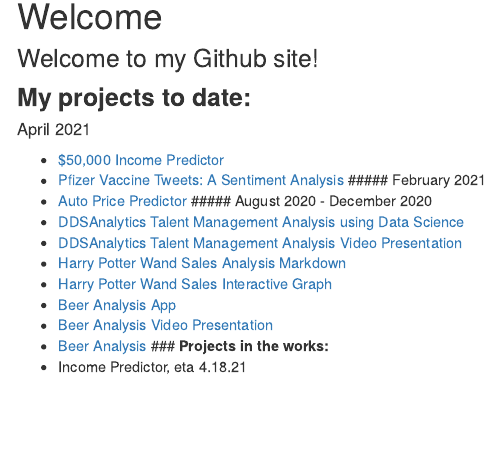
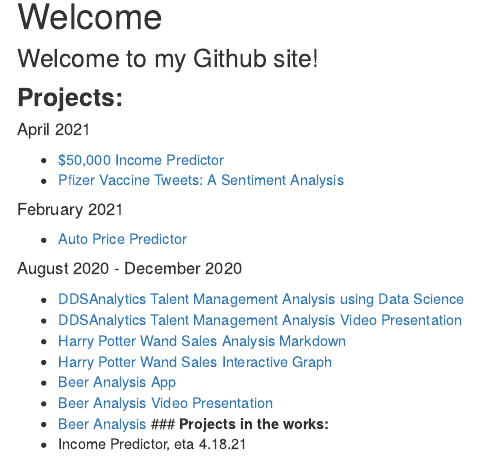
Before and after one commit to justinehly/justinehly.github.io, an R Markdown document (index.Rmd): the page in a window 1100 px wide, from 110 px down. The pictures show the output file index.html that the author committed with the source, opened offline; library style sheets and scripts come from the installed R packages.

Commit message:
site update

```diff
--- a/index.Rmd
+++ b/index.Rmd
@@ -5,12 +5,14 @@
 
 ### Welcome to my Github site!
 
-### **My projects to date:**
+### **Projects:**
 ##### April 2021
 - [$50,000 Income Predictor](https://github.com/justinehly/6372---50k-Income-Predictor/blob/43d5dcc1295e784c50be2835f0829cbac52c30c8/Write%20Up/Income%20Predictor%20WriteUp%20-%20GilbertMillerEhly.pdf)
 - [Pfizer Vaccine Tweets: A Sentiment Analysis](https://github.com/justinehly/7330-Term-Project/blob/main/FinalProject7330EhlyNorelliYU.pdf)
+
 ##### February 2021
 - [Auto Price Predictor](https://github.com/justinehly/6372-Auto-Pricing-Project/blob/main/Cars%20MSRP%20Write-up.pdf)
+
 ##### August 2020 - December 2020
 - [DDSAnalytics Talent Management Analysis using Data Science](https://justinehly.github.io/Case-Study-2-2.html)
 - [DDSAnalytics Talent Management Analysis Video Presentation](https://www.screencast.com/t/leqSdPsrP)
```
Also changed, not shown: Wand-Sales-in-Diagon-Alley.html, index.html.
